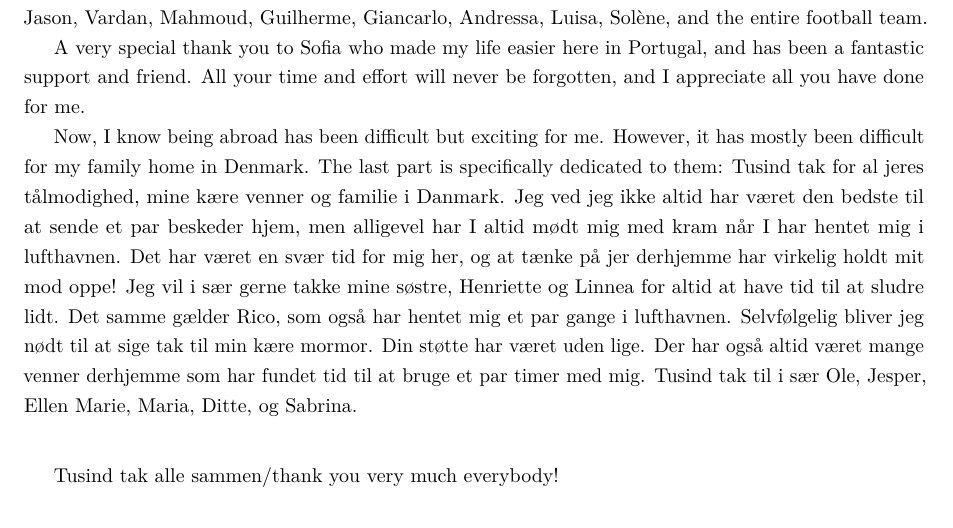
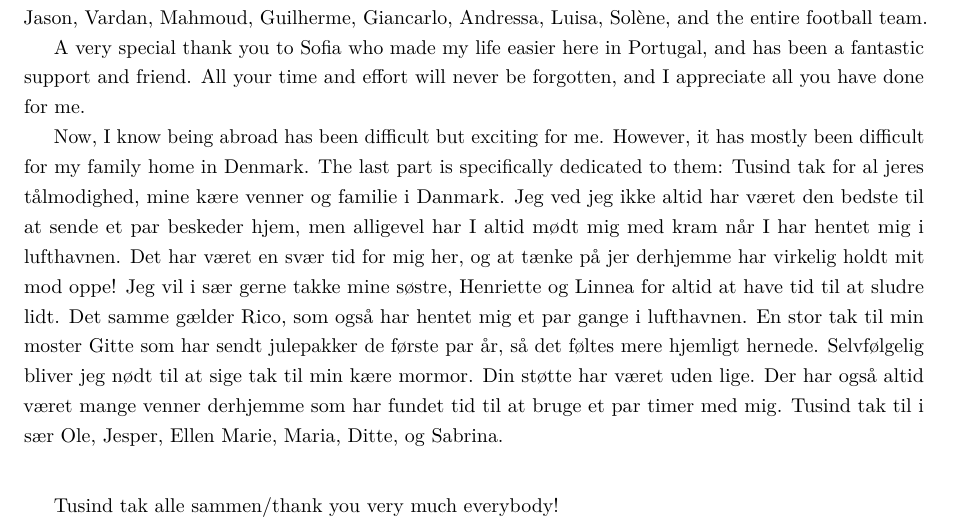
Before and after one commit to DanielAndreasen/Thesis, a LaTeX thesis (thesis.tex): part of page 3 of 128, cut so that both start at the same text. Compiled offline with pdfLaTeX; a missing bibliography style is replaced by a similar one.

Commit message:
Tak til Gitte

```diff
--- a/thesis.tex
+++ b/thesis.tex
@@ -198,9 +198,11 @@ den bedste til at sende et par beskeder hjem, men alligevel har I altid mødt mi
 hentet mig i lufthavnen. Det har været en svær tid for mig her, og at tænke på jer derhjemme har
 virkelig holdt mit mod oppe! Jeg vil i sær gerne takke mine søstre, Henriette og Linnea for altid at
 have tid til at sludre lidt. Det samme gælder Rico, som også har hentet mig et par gange i
-lufthavnen. Selvfølgelig bliver jeg nødt til at sige tak til min kære mormor. Din støtte har været
-uden lige. Der har også altid været mange venner derhjemme som har fundet tid til at bruge et par
-timer med mig. Tusind tak til i sær Ole, Jesper, Ellen Marie, Maria, Ditte, og Sabrina.
+lufthavnen. En stor tak til min moster Gitte som har sendt julepakker de første par år, så det
+føltes mere hjemligt hernede. Selvfølgelig bliver jeg nødt til at sige tak til min kære mormor. Din
+støtte har været uden lige. Der har også altid været mange venner derhjemme som har fundet tid til
+at bruge et par timer med mig. Tusind tak til i sær Ole, Jesper, Ellen Marie, Maria, Ditte, og
+Sabrina.
 
 \vspace{7mm}
 Tusind tak alle sammen/thank you very much everybody!
```
